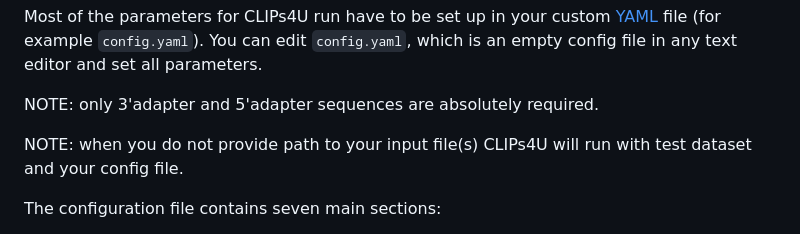
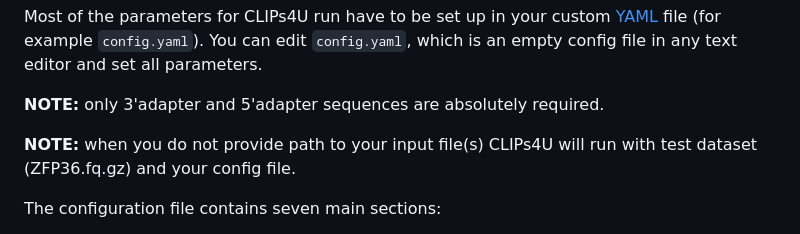
Before and after one commit to mukherjeelab/CLIPs4U, a Markdown page: config/README.md, the part around the change printed below. Drawn GitHub-style.

```diff
--- a/config/README.md
+++ b/config/README.md
@@ -1,9 +1,9 @@
 Most of the parameters for CLIPs4U run have to be set up in your custom [YAML](https://en.wikipedia.org/wiki/YAML) file (for example `config.yaml`).
 You can edit `config.yaml`, which is an empty config file in any text editor and set all parameters.
 
-NOTE: only 3'adapter and 5'adapter sequences are absolutely required.
+**NOTE:** only 3'adapter and 5'adapter sequences are absolutely required.
 
-NOTE: when you do not provide path to your input file(s) CLIPs4U will run with test dataset and your config file.
+**NOTE:** when you do not provide path to your input file(s) CLIPs4U will run with test dataset (ZFP36.fq.gz) and your config file.
 
 The configuration file contains seven main sections:
 * exec and input paths and hardware settings
```
Also changed, not shown: other parts of config/README.md (+4 -4 lines), README.md (+16 -16 lines).
